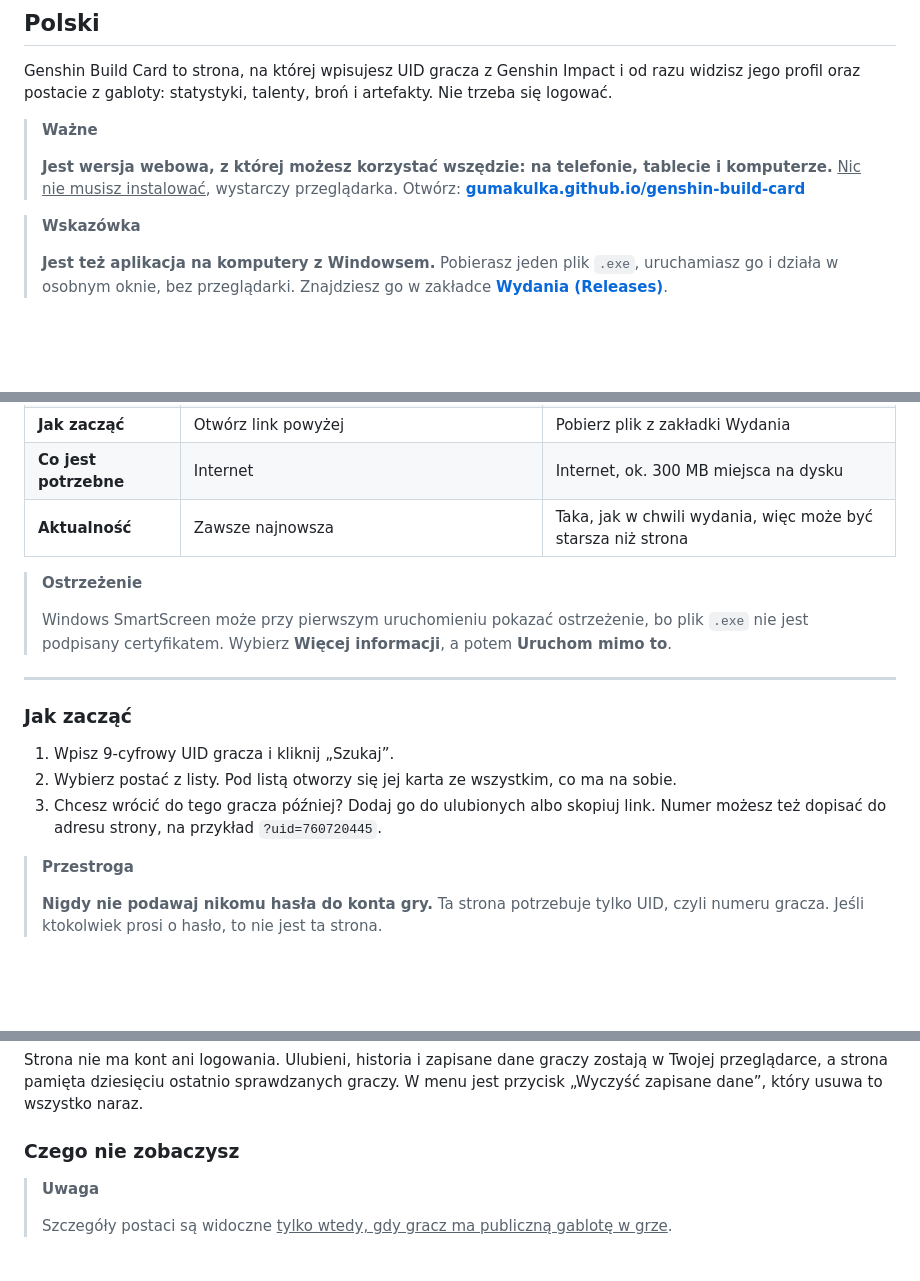
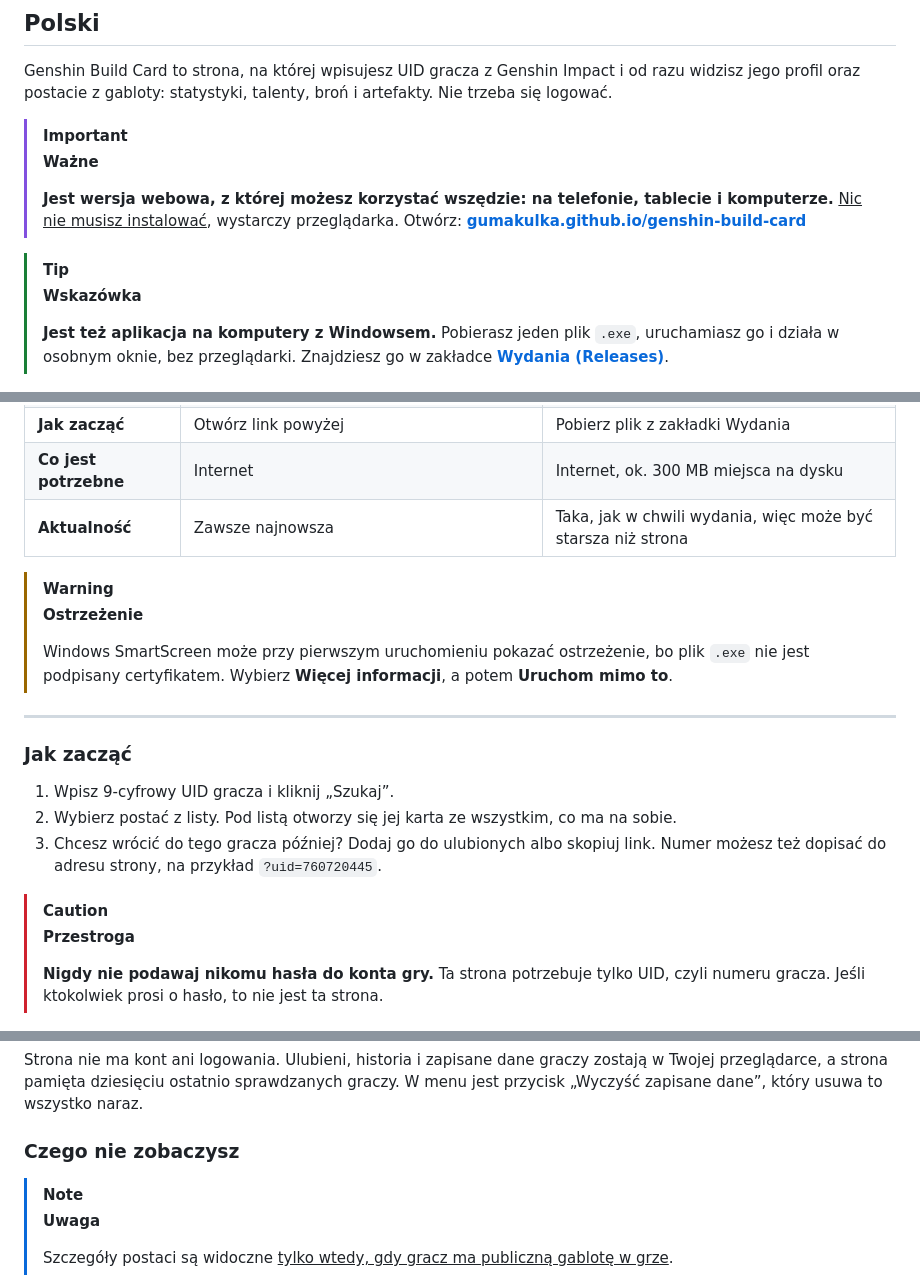
Before and after one commit to Gumakulka/genshin-build-card, a Markdown page: README.md, 3 parts joined by grey strips. Rendered like a GitHub page; blank space fills up the shorter version.

Commit message:
Fix README alert colors

```diff
--- a/README.md
+++ b/README.md
@@ -14,10 +14,12 @@
 
 Genshin Build Card to strona, na której wpisujesz UID gracza z Genshin Impact i od razu widzisz jego profil oraz postacie z gabloty: statystyki, talenty, broń i artefakty. Nie trzeba się logować.
 
+> [!IMPORTANT]
 > **Ważne**
 >
 > **Jest wersja webowa, z której możesz korzystać wszędzie: na telefonie, tablecie i komputerze.** <ins>Nic nie musisz instalować</ins>, wystarczy przeglądarka. Otwórz: **[gumakulka.github.io/genshin-build-card](https://gumakulka.github.io/genshin-build-card/)**
 
+> [!TIP]
 > **Wskazówka**
 >
 > **Jest też aplikacja na komputery z Windowsem.** Pobierasz jeden plik `.exe`, uruchamiasz go i działa w osobnym oknie, bez przeglądarki. Znajdziesz go w zakładce **[Wydania (Releases)](https://github.com/Gumakulka/genshin-build-card/releases/latest)**.
@@ -32,6 +34,7 @@ Genshin Build Card to strona, na której wpisujesz UID gracza z Genshin Impact i
 | **Co jest potrzebne** | Internet | Internet, ok. 300 MB miejsca na dysku |
 | **Aktualność** | Zawsze najnowsza | Taka, jak w chwili wydania, więc może być starsza niż strona |
 
+> [!WARNING]
 > **Ostrzeżenie**
 >
 > Windows SmartScreen może przy pierwszym uruchomieniu pokazać ostrzeżenie, bo plik `.exe` nie jest podpisany certyfikatem. Wybierz **Więcej informacji**, a potem **Uruchom mimo to**.
@@ -44,6 +47,7 @@ Genshin Build Card to strona, na której wpisujesz UID gracza z Genshin Impact i
 2. Wybierz postać z listy. Pod listą otworzy się jej karta ze wszystkim, co ma na sobie.
 3. Chcesz wrócić do tego gracza później? Dodaj go do ulubionych albo skopiuj link. Numer możesz też dopisać do adresu strony, na przykład `?uid=760720445`.
 
+> [!CAUTION]
 > **Przestroga**
 >
 > **Nigdy nie podawaj nikomu hasła do konta gry.** Ta strona potrzebuje tylko UID, czyli numeru gracza. Jeśli ktokolwiek prosi o hasło, to nie jest ta strona.
@@ -83,6 +87,7 @@ Strona nie ma kont ani logowania. Ulubieni, historia i zapisane dane graczy zost
 
 ### Czego nie zobaczysz
 
+> [!NOTE]
 > **Uwaga**
 >
 > Szczegóły postaci są widoczne <ins>tylko wtedy, gdy gracz ma publiczną gablotę w grze</ins>.
```
